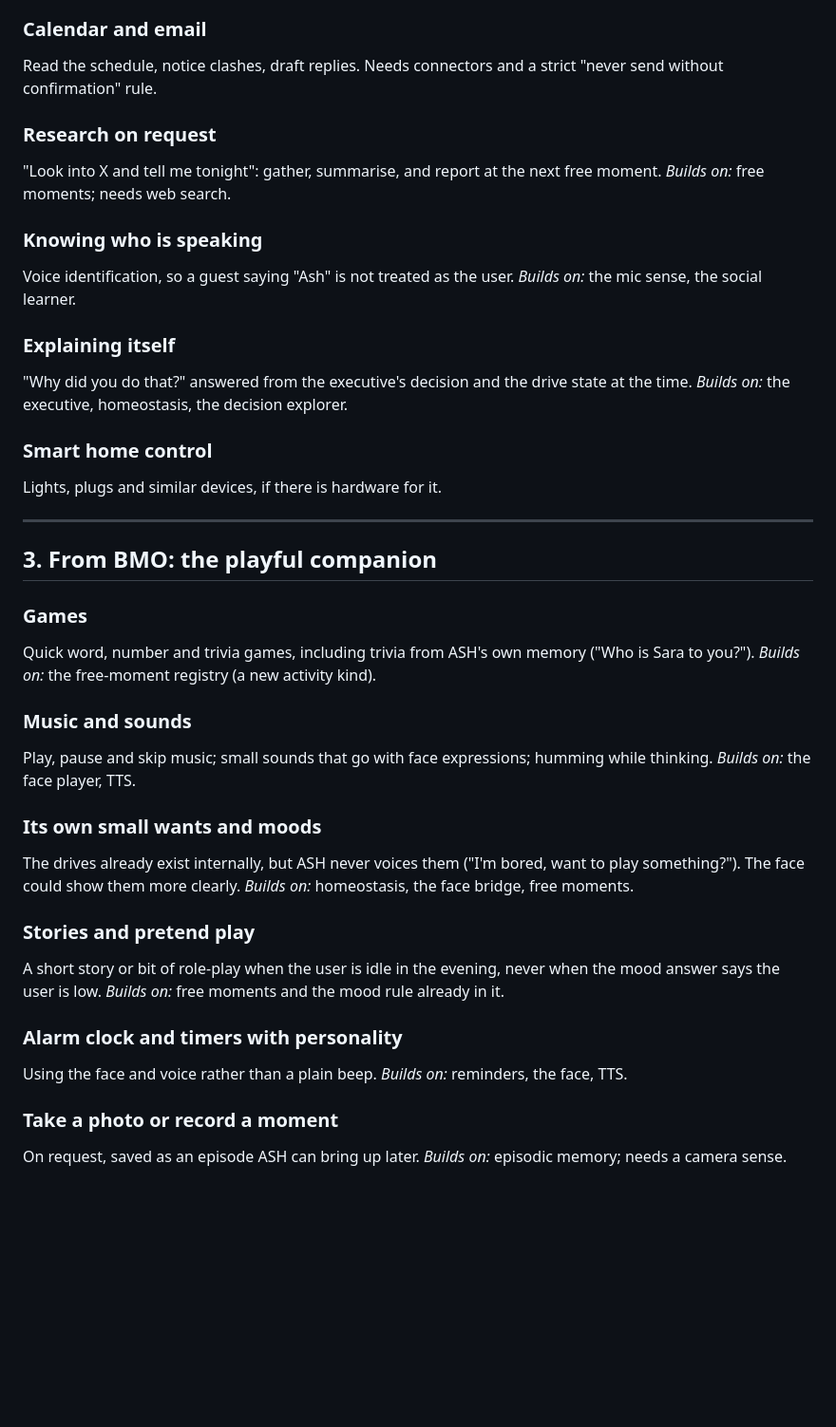
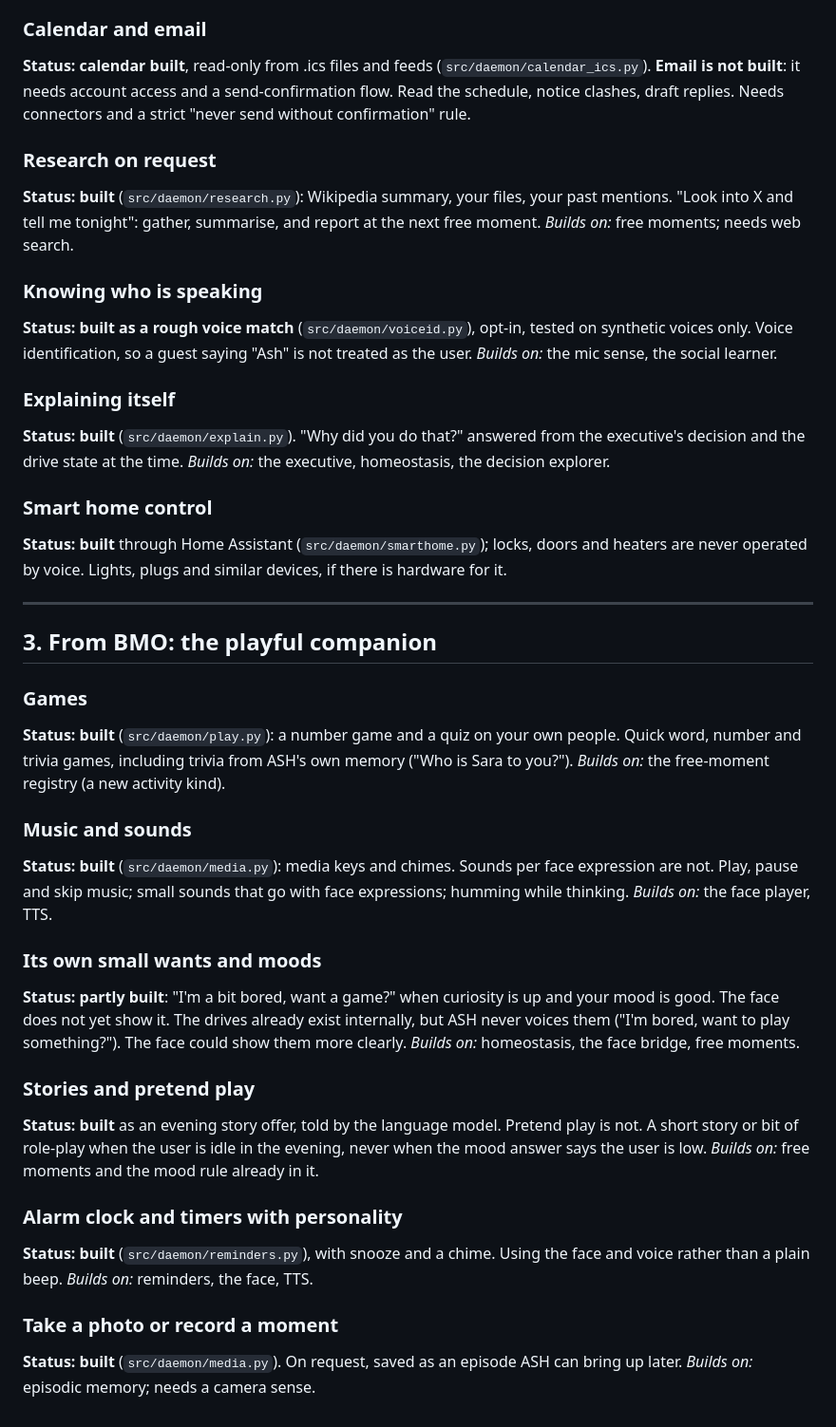
Before and after one commit to Khalidiqnaibi/A.S.H, a Markdown page: documentation/ideas.md, the part around one of its changes. Shown at 95% size. Rendered like a GitHub page; blank space fills up the shorter version.

```diff
--- a/documentation/ideas.md
+++ b/documentation/ideas.md
@@ -106,24 +118,29 @@ can now see the screen but cannot act on it.
 *Builds on:* screen sense, actuators; needs a confirm-before-acting rule.
 
 ### Calendar and email
+**Status: calendar built**, read-only from .ics files and feeds (`src/daemon/calendar_ics.py`). **Email is not built**: it needs account access and a send-confirmation flow.
 Read the schedule, notice clashes, draft replies. Needs connectors and a
 strict "never send without confirmation" rule.
 
 ### Research on request
+**Status: built** (`src/daemon/research.py`): Wikipedia summary, your files, your past mentions.
 "Look into X and tell me tonight": gather, summarise, and report at the next
 free moment.
 *Builds on:* free moments; needs web search.
 
 ### Knowing who is speaking
+**Status: built as a rough voice match** (`src/daemon/voiceid.py`), opt-in, tested on synthetic voices only.
 Voice identification, so a guest saying "Ash" is not treated as the user.
 *Builds on:* the mic sense, the social learner.
 
 ### Explaining itself
+**Status: built** (`src/daemon/explain.py`).
 "Why did you do that?" answered from the executive's decision and the drive
 state at the time.
 *Builds on:* the executive, homeostasis, the decision explorer.
 
 ### Smart home control
+**Status: built** through Home Assistant (`src/daemon/smarthome.py`); locks, doors and heaters are never operated by voice.
 Lights, plugs and similar devices, if there is hardware for it.
 
 ---
@@ -131,29 +148,35 @@ Lights, plugs and similar devices, if there is hardware for it.
 ## 3. From BMO: the playful companion
 
 ### Games
+**Status: built** (`src/daemon/play.py`): a number game and a quiz on your own people.
 Quick word, number and trivia games, including trivia from ASH's own memory
 ("Who is Sara to you?").
 *Builds on:* the free-moment registry (a new activity kind).
 
 ### Music and sounds
+**Status: built** (`src/daemon/media.py`): media keys and chimes. Sounds per face expression are not.
 Play, pause and skip music; small sounds that go with face expressions; humming
 while thinking.
 *Builds on:* the face player, TTS.
 
 ### Its own small wants and moods
+**Status: partly built**: "I'm a bit bored, want a game?" when curiosity is up and your mood is good. The face does not yet show it.
 The drives already exist internally, but ASH never voices them ("I'm bored,
 want to play something?"). The face could show them more clearly.
 *Builds on:* homeostasis, the face bridge, free moments.
 
 ### Stories and pretend play
+**Status: built** as an evening story offer, told by the language model. Pretend play is not.
 A short story or bit of role-play when the user is idle in the evening, never
 when the mood answer says the user is low.
 *Builds on:* free moments and the mood rule already in it.
 
 ### Alarm clock and timers with personality
+**Status: built** (`src/daemon/reminders.py`), with snooze and a chime.
 Using the face and voice rather than a plain beep.
 *Builds on:* reminders, the face, TTS.
 
 ### Take a photo or record a moment
+**Status: built** (`src/daemon/media.py`).
 On request, saved as an episode ASH can bring up later.
 *Builds on:* episodic memory; needs a camera sense.
```
Also changed, not shown: other parts of documentation/ideas.md (+12 -0 lines).
